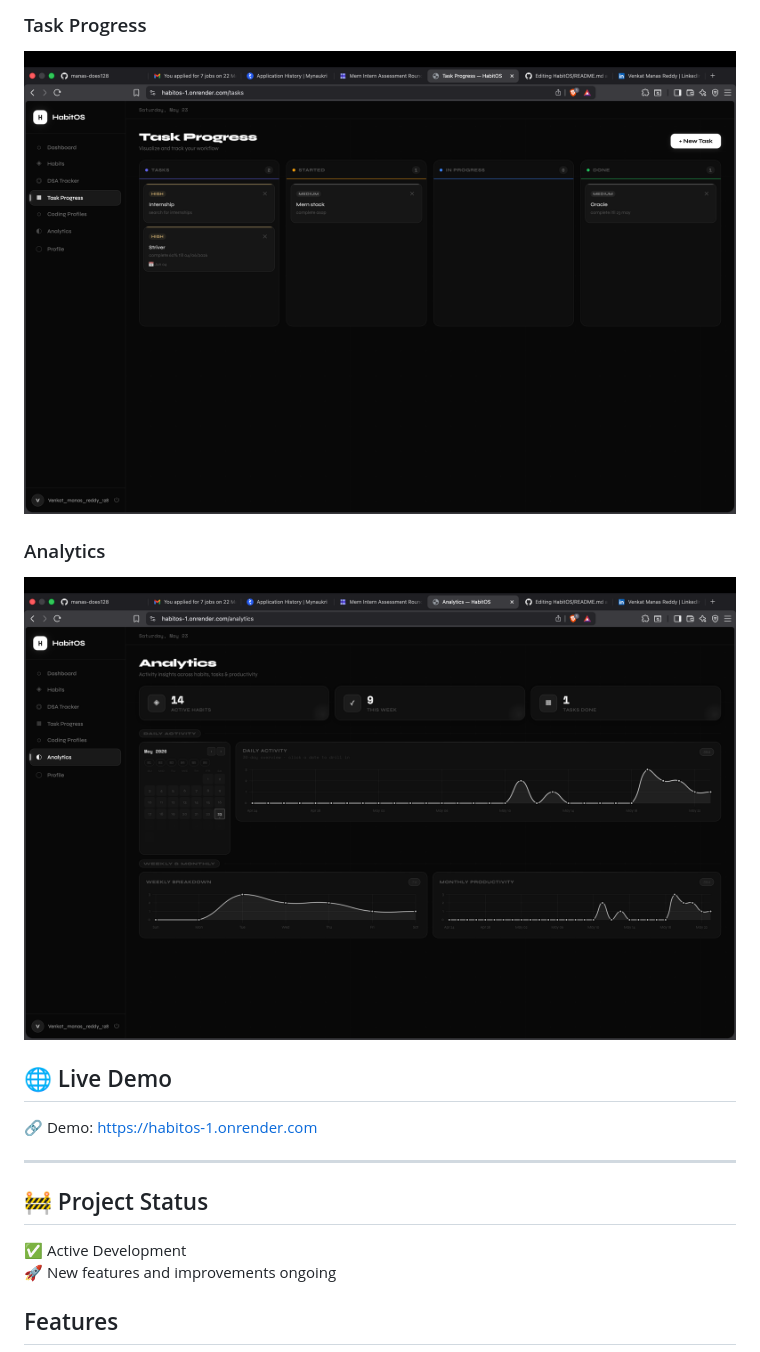
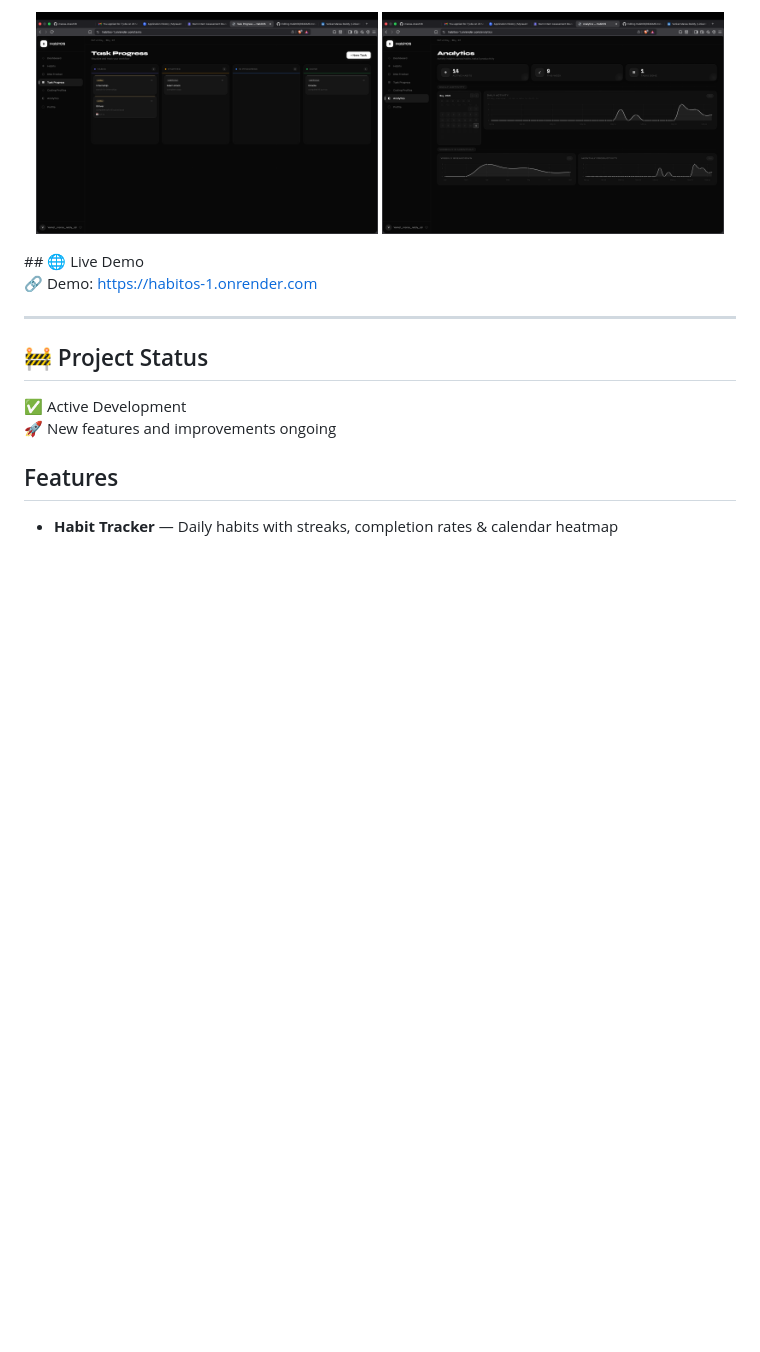
Before and after one commit to manas-does128/HabitOS, a Markdown page: README.md, the part around one of its changes. GitHub-like rendering; blank space fills up the shorter version.

```diff
--- a/README.md
+++ b/README.md
@@ -30,9 +31,8 @@
 
-### Task Progress
-![Tasks](Tasks.png)
-
-### Analytics
-![Analytics](Analytics.png)
+<p align="center">
+  <img src="Tasks.png" width="48%"/>
+  <img src="Analytics.png" width="48%"/>
+</p>
 ## 🌐 Live Demo
 
 🔗 Demo: https://habitos-1.onrender.com
```
Also changed, not shown: other parts of README.md (+5 -4 lines).
